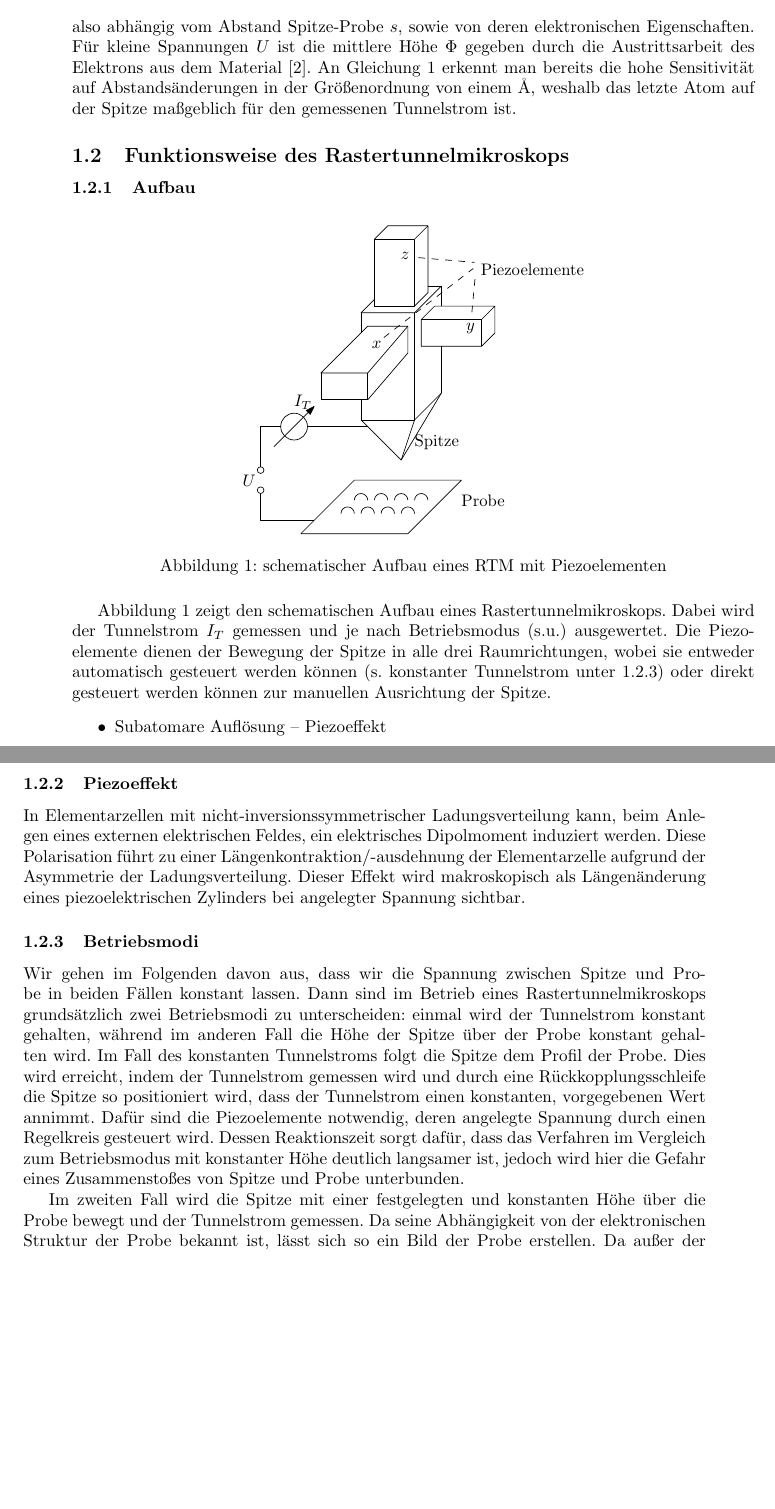
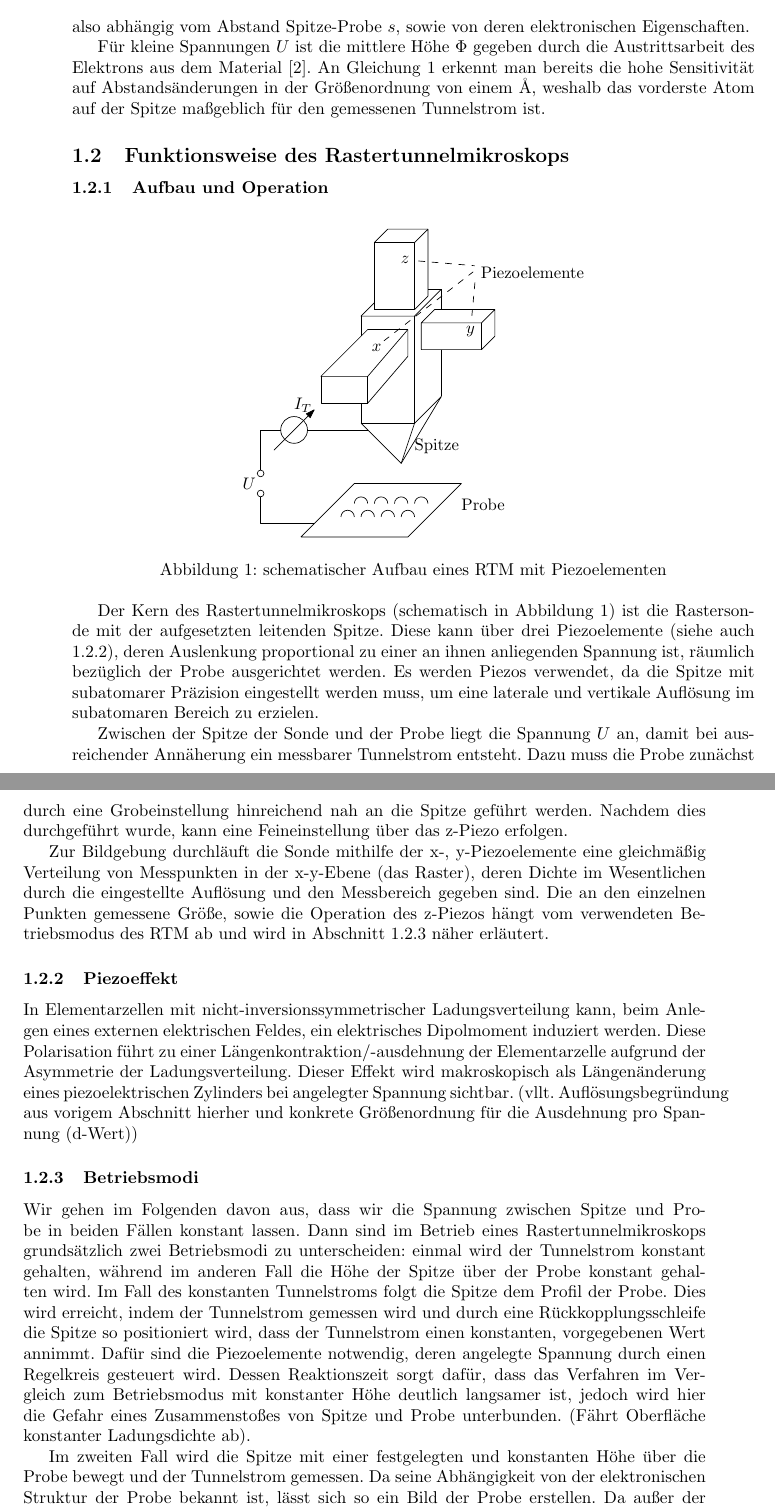
Before and after one commit to chrisdeutsch/phys412, a LaTeX paper (Rastertunnelmikroskopie/bericht.tex): two parts of pages 2 and 3 of 6, joined at a grey line, cut so that both start at the same text, the shorter picture padded with empty space. Compiled offline with pdfLaTeX.

Commit message:
Überarbeitet: Aufbau

```diff
--- a/Rastertunnelmikroskopie/bericht.tex
+++ b/Rastertunnelmikroskopie/bericht.tex
@@ -86,27 +86,36 @@ Der Tunnelstrom für eine Potentialschwelle der mittleren Höhe $\Phi$ ist gegeb
   \label{eq:tunnelstrom}
 \end{equation}
 also abhängig vom Abstand Spitze-Probe $s$, sowie von deren elektronischen Eigenschaften.
+
 Für kleine Spannungen $U$ ist die mittlere Höhe $\Phi$ gegeben durch die Austrittsarbeit des Elektrons aus dem Material \cite{colton}.
-An Gleichung \ref{eq:tunnelstrom} erkennt man bereits die hohe Sensitivität auf Abstandsänderungen in der Größenordnung von einem \si{\angstrom}, weshalb das letzte Atom auf der Spitze maßgeblich für den gemessenen Tunnelstrom ist.
+An Gleichung \ref{eq:tunnelstrom} erkennt man bereits die hohe Sensitivität auf Abstandsänderungen in der Größenordnung von einem \si{\angstrom}, weshalb das vorderste Atom auf der Spitze maßgeblich für den gemessenen Tunnelstrom ist.
 
 \subsection{Funktionsweise des Rastertunnelmikroskops}
-\subsubsection{Aufbau}
+\subsubsection{Aufbau und Operation}
 \begin{figure}[h]
 \centering
 \includegraphics[width=0.5\textwidth]{./grafiken/rtm_aufbau.pdf}
 \caption{schematischer Aufbau eines RTM mit Piezoelementen}
 \label{fig:aufbau}
 \end{figure}
-Abbildung \ref{fig:aufbau} zeigt den schematischen Aufbau eines Rastertunnelmikroskops.
-Dabei wird der Tunnelstrom $I_T$ gemessen und je nach Betriebsmodus (s.u.)  ausgewertet.
-Die Piezoelemente dienen der Bewegung der Spitze in alle drei Raumrichtungen, wobei sie entweder automatisch gesteuert werden können (s. konstanter Tunnelstrom unter \ref{sec:betriebsmodi}) oder direkt gesteuert werden können zur manuellen Ausrichtung der Spitze.
-\begin{itemize}
-  \item Subatomare Auflösung -- Piezoeffekt
-\end{itemize}
+Der Kern des Rastertunnelmikroskops (schematisch in Abbildung \ref{fig:aufbau}) ist die Rastersonde mit der aufgesetzten leitenden Spitze.
+Diese kann über drei Piezoelemente (siehe auch \ref{sssec:Piezoeffekt}), deren Auslenkung proportional zu einer an ihnen anliegenden Spannung ist, räumlich bezüglich der Probe ausgerichtet werden.
+Es werden Piezos verwendet, da die Spitze mit subatomarer Präzision eingestellt werden muss, um eine laterale und vertikale Auflösung im subatomaren Bereich zu erzielen.
+
+Zwischen der Spitze der Sonde und der Probe liegt die Spannung $U$ an, damit bei ausreichender Annäherung ein messbarer Tunnelstrom entsteht.
+Dazu muss die Probe zunächst durch eine Grobeinstellung hinreichend nah an die Spitze geführt werden.
+Nachdem dies durchgeführt wurde, kann eine Feineinstellung über das z-Piezo erfolgen.
+
+Zur Bildgebung durchläuft die Sonde mithilfe der x-, y-Piezoelemente eine gleichmäßig Verteilung von Messpunkten in der x-y-Ebene (das Raster), deren Dichte im Wesentlichen durch die eingestellte Auflösung und den Messbereich gegeben sind.
+Die an den einzelnen Punkten gemessene Größe, sowie die Operation des z-Piezos hängt vom verwendeten Betriebsmodus des RTM ab und wird in Abschnitt \ref{sec:betriebsmodi} näher erläutert.
+
+
 \subsubsection{Piezoeffekt}
+\label{sssec:Piezoeffekt}
 In Elementarzellen mit nicht-inversionssymmetrischer Ladungsverteilung kann, beim Anlegen eines externen elektrischen Feldes, ein elektrisches Dipolmoment induziert werden.
 Diese Polarisation führt zu einer Längenkontraktion/-ausdehnung der Elementarzelle aufgrund der Asymmetrie der Ladungsverteilung.
 Dieser Effekt wird makroskopisch als Längenänderung eines piezoelektrischen Zylinders bei angelegter Spannung sichtbar.
+(vllt. Auflösungsbegründung aus vorigem Abschnitt hierher und konkrete Größenordnung für die Ausdehnung pro Spannung (d-Wert))
 
 \subsubsection{Betriebsmodi}
 \label{sec:betriebsmodi}
@@ -117,6 +126,7 @@ Im Fall des konstanten Tunnelstroms folgt die Spitze dem Profil der Probe.
 Dies wird erreicht, indem der Tunnelstrom gemessen wird und durch eine Rückkopplungsschleife die Spitze so positioniert wird, dass der Tunnelstrom einen konstanten, vorgegebenen Wert annimmt.
 Dafür sind die Piezoelemente notwendig, deren angelegte Spannung durch einen Regelkreis gesteuert wird.
 Dessen Reaktionszeit sorgt dafür, dass das Verfahren im Vergleich zum Betriebsmodus mit konstanter Höhe deutlich langsamer ist, jedoch wird hier die Gefahr eines Zusammenstoßes von Spitze und Probe  unterbunden.
+(Fährt Oberfläche konstanter Ladungsdichte ab).
 
 Im zweiten Fall wird die Spitze mit einer festgelegten und konstanten Höhe über die Probe bewegt und der Tunnelstrom gemessen.
 Da seine Abhängigkeit von der elektronischen Struktur der Probe bekannt ist, lässt sich so ein Bild der Probe erstellen.
```
